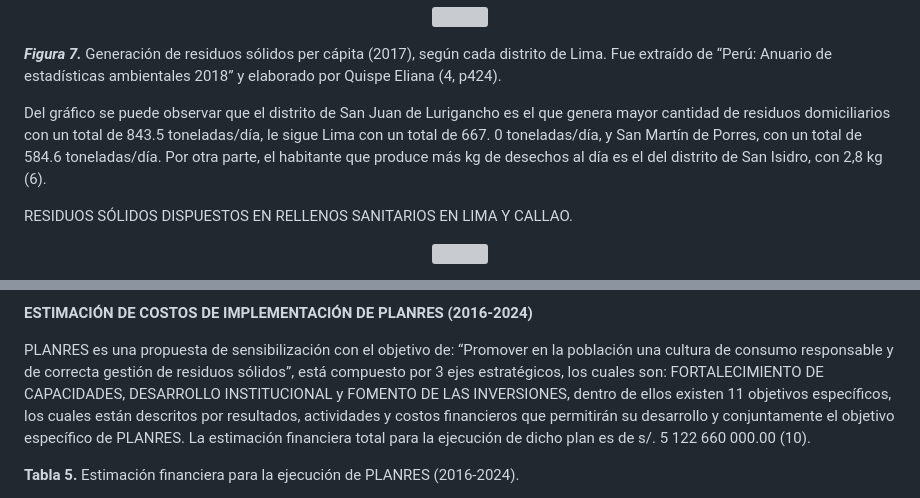
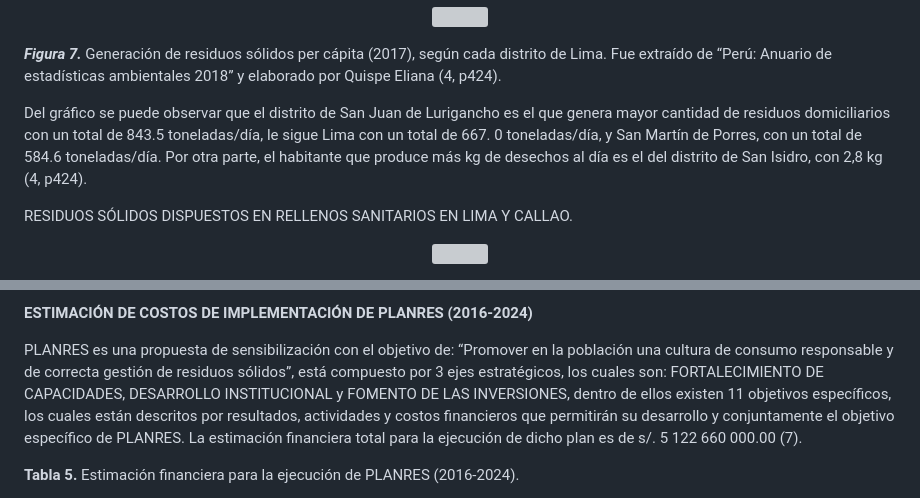
Before and after one commit to gcdavidq/Project_FdD, a Markdown page: FdD/Entregables/3.-Contexto_social_y_económico.md, 2 parts joined by grey strips. GitHub-like rendering; grey boxes are pictures that could not be loaded.

```diff
--- a/FdD/Entregables/3.-Contexto_social_y_económico.md
+++ b/FdD/Entregables/3.-Contexto_social_y_económico.md
@@ -71,7 +71,7 @@ LIMA: RESIDUOS SÓLIDOS GENERADOS POR DISTRITO EN EL AÑO 2017.
 
 ***Figura 7.*** Generación de residuos sólidos per cápita (2017), según cada distrito de Lima. Fue extraído de “Perú: Anuario de estadísticas ambientales 2018” y elaborado por Quispe Eliana (4, p424).
 
-Del gráfico se puede observar que el distrito de San Juan de Lurigancho es el que genera mayor cantidad de residuos domiciliarios con un total de 843.5 toneladas/día, le sigue Lima con un total de 667. 0 toneladas/día, y San Martín de Porres, con un total de 584.6 toneladas/día. Por otra parte, el habitante que produce más kg de desechos al día es el del distrito de San Isidro, con 2,8 kg (6).
+Del gráfico se puede observar que el distrito de San Juan de Lurigancho es el que genera mayor cantidad de residuos domiciliarios con un total de 843.5 toneladas/día, le sigue Lima con un total de 667. 0 toneladas/día, y San Martín de Porres, con un total de 584.6 toneladas/día. Por otra parte, el habitante que produce más kg de desechos al día es el del distrito de San Isidro, con 2,8 kg (4, p424).
 
 RESIDUOS SÓLIDOS DISPUESTOS EN RELLENOS SANITARIOS EN LIMA Y CALLAO.
 
@@ -160,7 +160,7 @@ La tabla 4 representa la cantidad total de proyectos que se han desarrollado en
 **ESTIMACIÓN DE COSTOS DE IMPLEMENTACIÓN DE PLANRES (2016-2024)**
 
 PLANRES es una propuesta de sensibilización con el objetivo de: “Promover en la población una cultura de consumo responsable y de correcta gestión de residuos sólidos”, está compuesto por 3 ejes estratégicos, los cuales son:
-FORTALECIMIENTO DE CAPACIDADES, DESARROLLO INSTITUCIONAL y FOMENTO DE LAS INVERSIONES, dentro de ellos existen 11 objetivos específicos, los cuales están descritos por resultados, actividades y costos financieros que permitirán su desarrollo y conjuntamente el objetivo específico de PLANRES. La estimación financiera total para la ejecución de dicho plan es de s/. 5 122 660 000.00 (10).
+FORTALECIMIENTO DE CAPACIDADES, DESARROLLO INSTITUCIONAL y FOMENTO DE LAS INVERSIONES, dentro de ellos existen 11 objetivos específicos, los cuales están descritos por resultados, actividades y costos financieros que permitirán su desarrollo y conjuntamente el objetivo específico de PLANRES. La estimación financiera total para la ejecución de dicho plan es de s/. 5 122 660 000.00 (7).
 
 
 **Tabla 5.**  Estimación financiera para la ejecución de PLANRES (2016-2024).
```
Also changed, not shown: other parts of FdD/Entregables/3.-Contexto_social_y_económico.md (+8 -8 lines).
